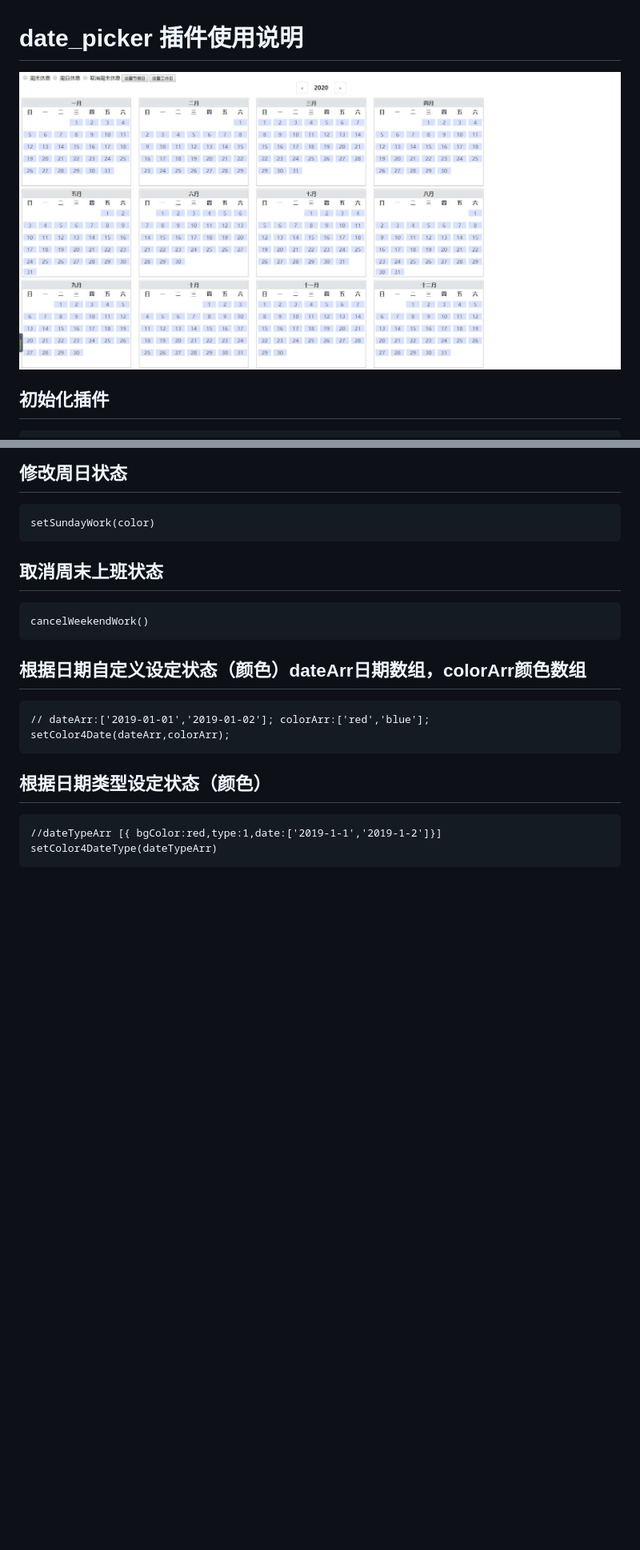
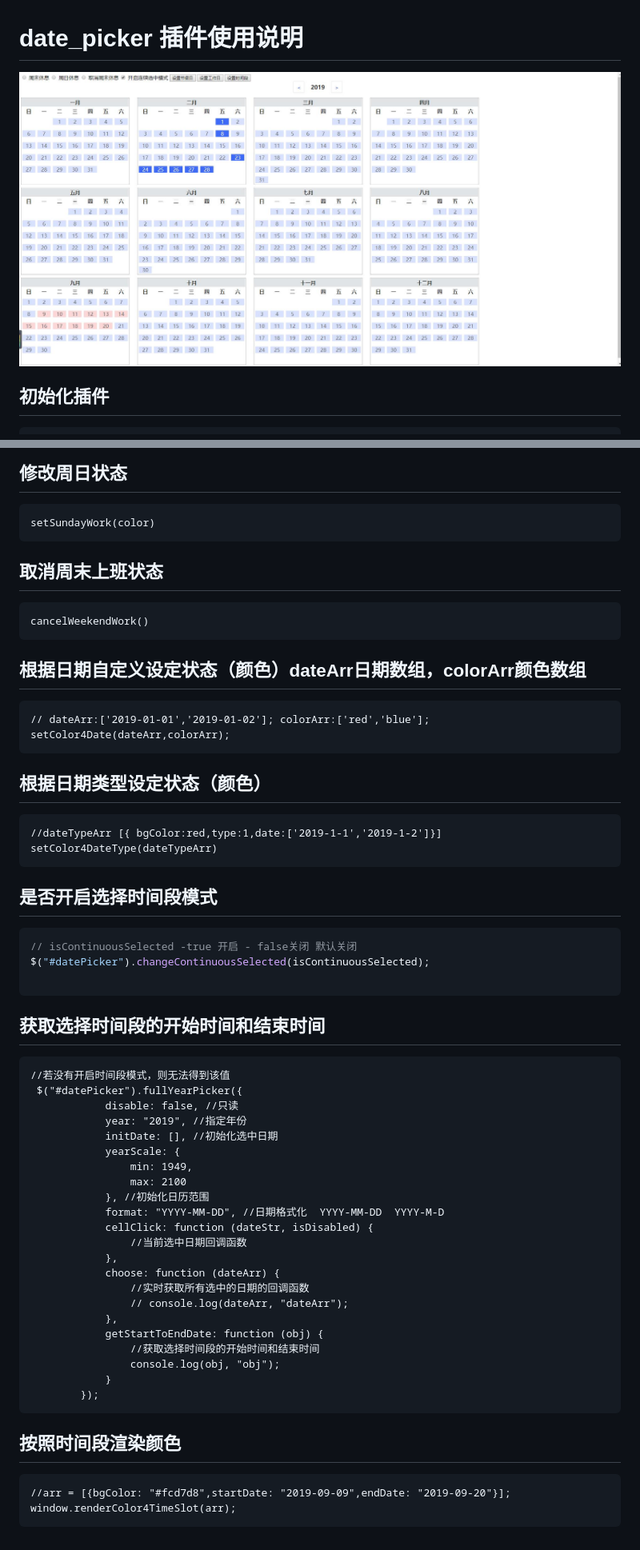
Before and after one commit to MasterTang-T/date-picker, a Markdown page: README.md, 2 parts joined by grey strips. Shown: that part at 80% size. Drawn GitHub-style; pictures changed too: date_picker.jpg; blank space fills up the shorter version.

````diff
--- a/README.md
+++ b/README.md
@@ -41,3 +41,40 @@ setColor4Date(dateArr,colorArr);
 //dateTypeArr [{ bgColor:red,type:1,date:['2019-1-1','2019-1-2']}]
 setColor4DateType(dateTypeArr)
 ```
+## 是否开启选择时间段模式
+```javascript
+// isContinuousSelected -true 开启 - false关闭 默认关闭
+$("#datePicker").changeContinuousSelected(isContinuousSelected);
+
+```
+
+## 获取选择时间段的开始时间和结束时间
+```
+//若没有开启时间段模式，则无法得到该值
+ $("#datePicker").fullYearPicker({
+            disable: false, //只读
+            year: "2019", //指定年份
+            initDate: [], //初始化选中日期
+            yearScale: {
+                min: 1949,
+                max: 2100
+            }, //初始化日历范围
+            format: "YYYY-MM-DD", //日期格式化  YYYY-MM-DD  YYYY-M-D
+            cellClick: function (dateStr, isDisabled) {
+                //当前选中日期回调函数
+            },
+            choose: function (dateArr) {
+                //实时获取所有选中的日期的回调函数
+                // console.log(dateArr, "dateArr");
+            },
+            getStartToEndDate: function (obj) {
+                //获取选择时间段的开始时间和结束时间
+                console.log(obj, "obj");
+            }
+        });
+```
+## 按照时间段渲染颜色
+```
+//arr = [{bgColor: "#fcd7d8",startDate: "2019-09-09",endDate: "2019-09-20"}];
+window.renderColor4TimeSlot(arr);
+```
````
Also changed, not shown: 2 other files.
